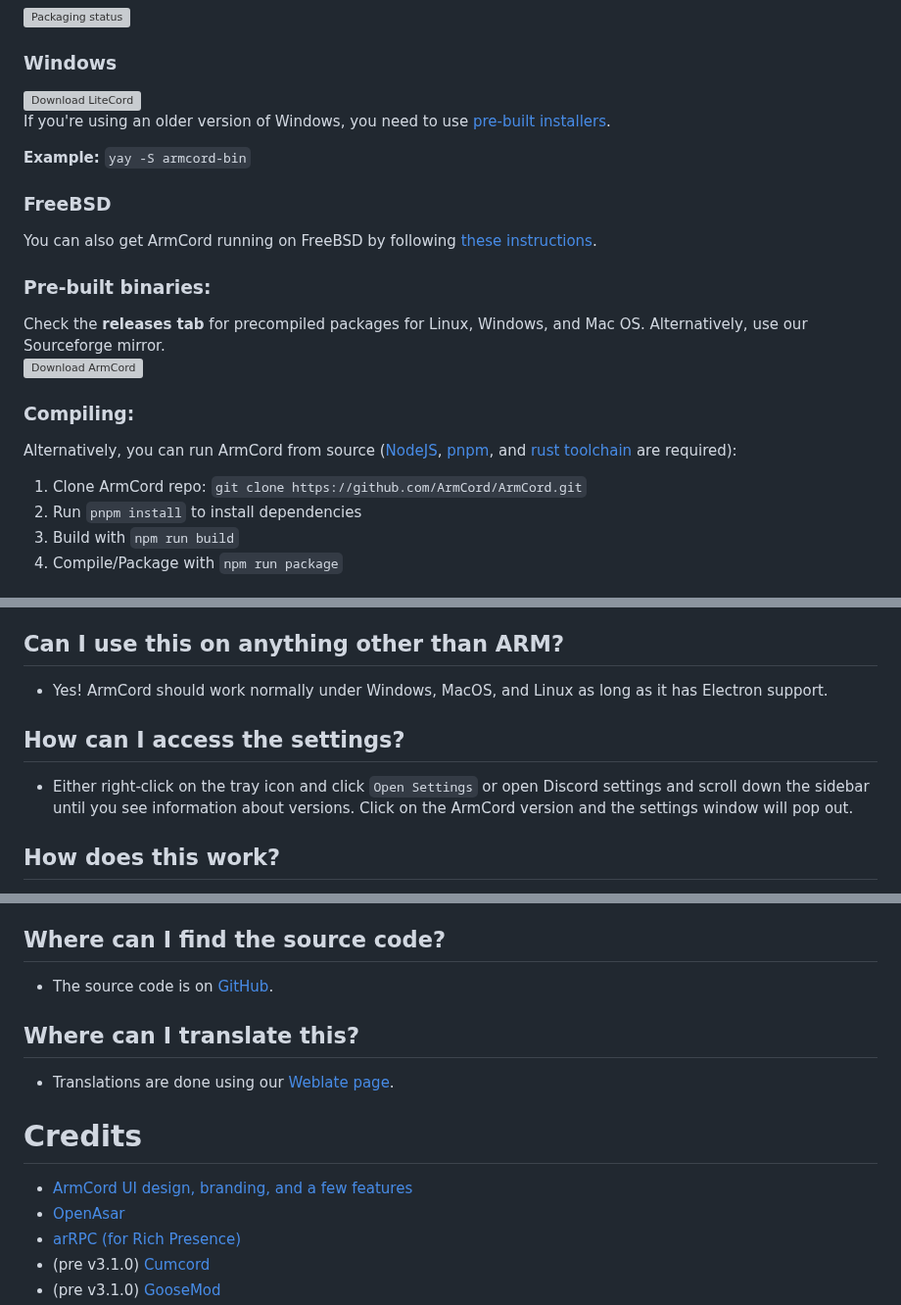
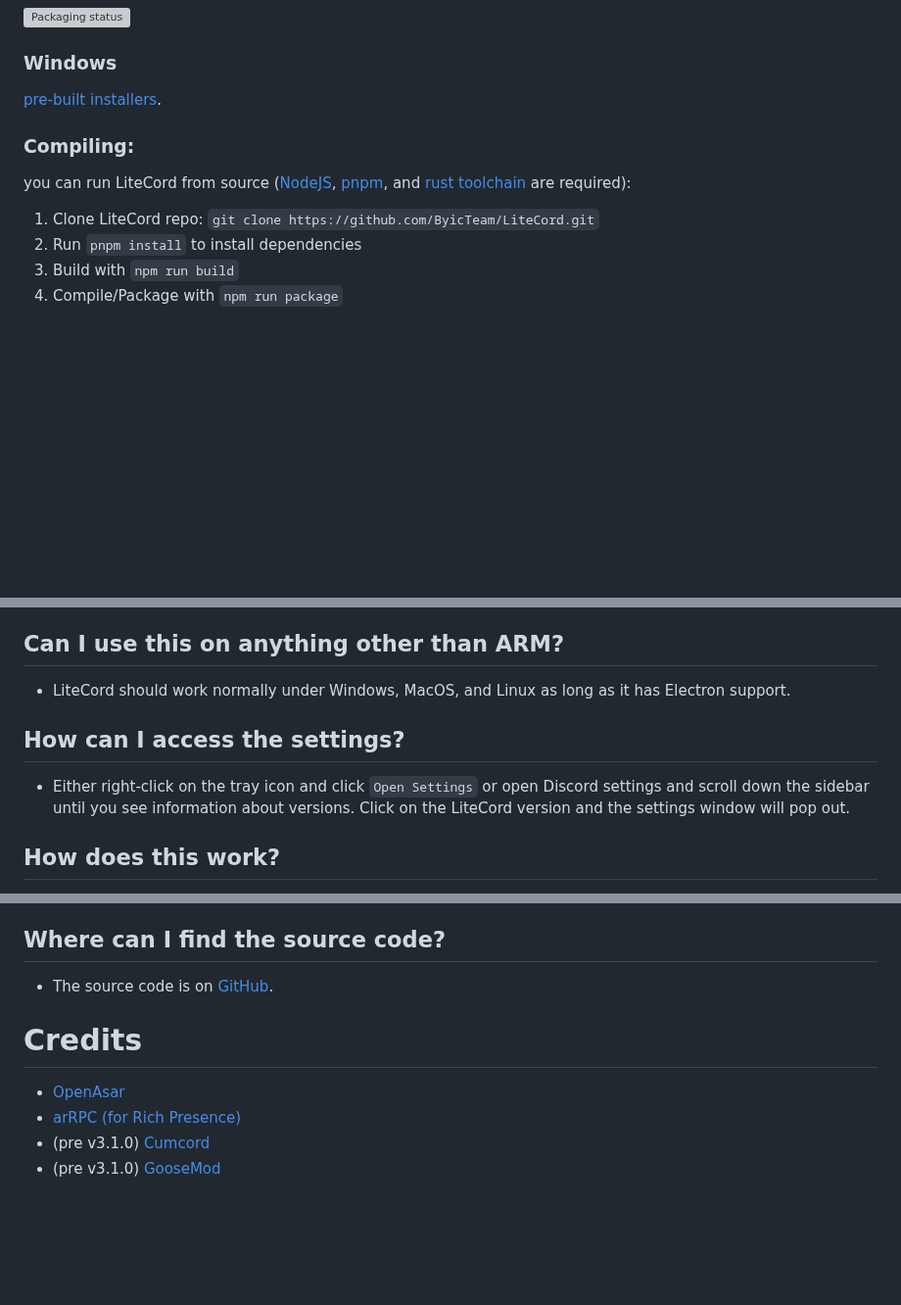
Before and after one commit to ByicTeam/LiteCord, a Markdown page: README.md, 3 parts joined by grey strips. Shown at 98% size. Drawn GitHub-style; blank space fills up the shorter version; grey boxes are pictures that could not be loaded.

```diff
--- a/README.md
+++ b/README.md
@@ -44,24 +44,12 @@
 [![Packaging status](https://repology.org/badge/vertical-allrepos/litecord.svg)](https://repology.org/project/litecord/versions)
 
 ### Windows
-<a href="[https://microsoft.com/store/apps/9PFHLJFD7KJT](https://github.com/ByicTeam/LiteCord/releases)">
-   <img src="https://get.microsoft.com/images/en-us%20dark.svg" alt="Download LiteCord" />
-</a>
-
-If you're using an older version of Windows, you need to use [pre-built installers]([https:///download](https://github.com/ByicTeam/LiteCord/releases)).
+[pre-built installers]([https:///download](https://github.com/ByicTeam/LiteCord/releases)).
 
 
-**Example:** `yay -S armcord-bin`
-### FreeBSD
-You can also get ArmCord running on FreeBSD by following [these instructions](https://gist.github.com/txxlchains/4d29c982ac85d5d26f98a51040b5de37).
-
-### Pre-built binaries:
- Check the **releases tab** for precompiled packages for Linux, Windows, and Mac OS. Alternatively, use our Sourceforge mirror.
- <a href="https://sourceforge.net/projects/armcord/files/latest/download"><img alt="Download ArmCord" src="https://a.fsdn.com/con/app/sf-download-button" width=276 height=48 srcset="https://a.fsdn.com/con/app/sf-download-button?button_size=2x 2x"></a>
-
 ### Compiling:
- Alternatively, you can run ArmCord from source ([NodeJS](https://nodejs.dev), [pnpm](https://pnpm.io/installation#using-npm), and [rust toolchain](https://www.rust-lang.org/tools/install) are required):
- 1. Clone ArmCord repo: `git clone https://github.com/ArmCord/ArmCord.git`
+ you can run LiteCord from source ([NodeJS](https://nodejs.dev), [pnpm](https://pnpm.io/installation#using-npm), and [rust toolchain](https://www.rust-lang.org/tools/install) are required):
+ 1. Clone LiteCord repo: `git clone https://github.com/ByicTeam/LiteCord.git`
  2. Run `pnpm install` to install dependencies
  3. Build with `npm run build`
  4. Compile/Package with `npm run package`
@@ -75,10 +60,10 @@ You can also get ArmCord running on FreeBSD by following [these instructions](ht
 - You are breaking [Discord ToS](https://discord.com/terms#software-in-discord%E2%80%99s-services) by using ArmCord, but no one has been banned from using it or any of the client mods included.
 
 ## Can I use this on anything other than ARM?
-- Yes! ArmCord should work normally under Windows, MacOS, and Linux as long as it has Electron support.
+- LiteCord should work normally under Windows, MacOS, and Linux as long as it has Electron support.
 
 ## How can I access the settings?
-- Either right-click on the tray icon and click `Open Settings` or open Discord settings and scroll down the sidebar until you see information about versions. Click on the ArmCord version and the settings window will pop out.
+- Either right-click on the tray icon and click `Open Settings` or open Discord settings and scroll down the sidebar until you see information about versions. Click on the LiteCord version and the settings window will pop out.
 
 ## How does this work?
 - We are using the official web app and wrapping it up in Electron. While you may think this is lame and done like thousands of times before, what makes us unique is that we actually strive for creating a customized experience. You can very easily load themes and mods with no installers/injectors. You can even make the client have transparency effects and follow the fluent design of Windows! At its core, it's just a simple web wrapper, however, we applied many patches to make this work well for you <3
@@ -87,13 +72,9 @@ You can also get ArmCord running on FreeBSD by following [these instructions](ht
 - Due to me not owning any macOS device, I can't easily debug/test or do anything related to it. Of course, VMs and Hackintosh machines exist but from my experience, these are unreliable or very time-consuming to set up and maintain. While ArmCord "works" on macOS you may encounter weird issues or inconsistencies with other apps in terms of how they behave (for example macOS lack of tray).
 
 ## Where can I find the source code?
-- The source code is on [GitHub](https://github.com/ArmCord/ArmCord/).
-
-## Where can I translate this?
-- Translations are done using our [Weblate page](https://hosted.weblate.org/projects/armcord/armcord/).
+- The source code is on [GitHub](https://github.com/ByicTeam/LiteCord/).
 
 # Credits
-- [ArmCord UI design, branding, and a few features](https://github.com/kckarnige)
 - [OpenAsar](https://github.com/GooseMod/OpenAsar)
 - [arRPC (for Rich Presence)](https://github.com/OpenAsar/arrpc)
 - (pre v3.1.0) [Cumcord](https://github.com/Cumcord/Cumcord)
```
Also changed, not shown: other parts of README.md (+0 -3 lines).
